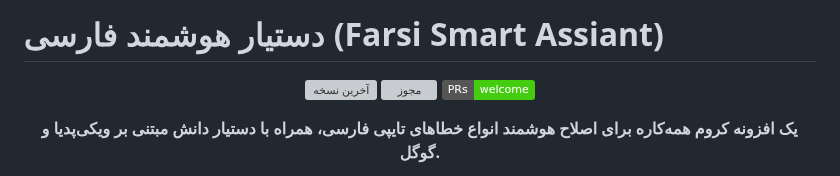
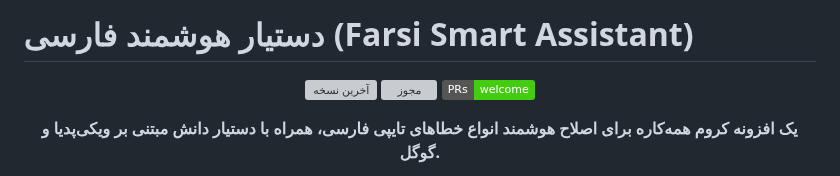
Before and after one commit to AmirMotefaker/Farsi-Smart-Assistant, a Markdown page: README.md, the part around the change. Rendered like a GitHub page; badges without logos; grey boxes are pictures that could not be loaded.

```diff
--- a/README.md
+++ b/README.md
@@ -1,4 +1,4 @@
-# دستیار هوشمند فارسی (Farsi Smart Assiant)
+# دستیار هوشمند فارسی (Farsi Smart Assistant)
 
 <p align="center">
   <a href="https://github.com/AmirMotefaker/Farsi-Smart-Assistant/releases/latest"><img src="https://img.shields.io/github/v/release/AmirMotefaker/Farsi-Smart-Assistant" alt="آخرین نسخه"></a>
```
